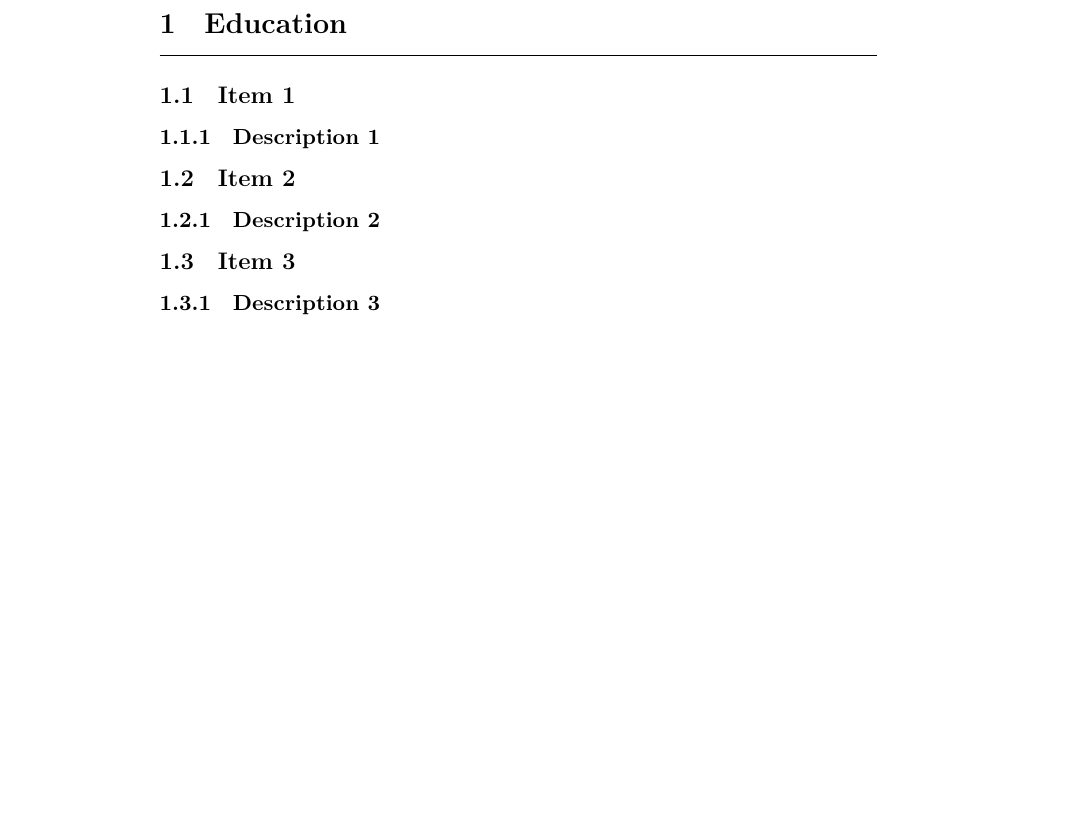
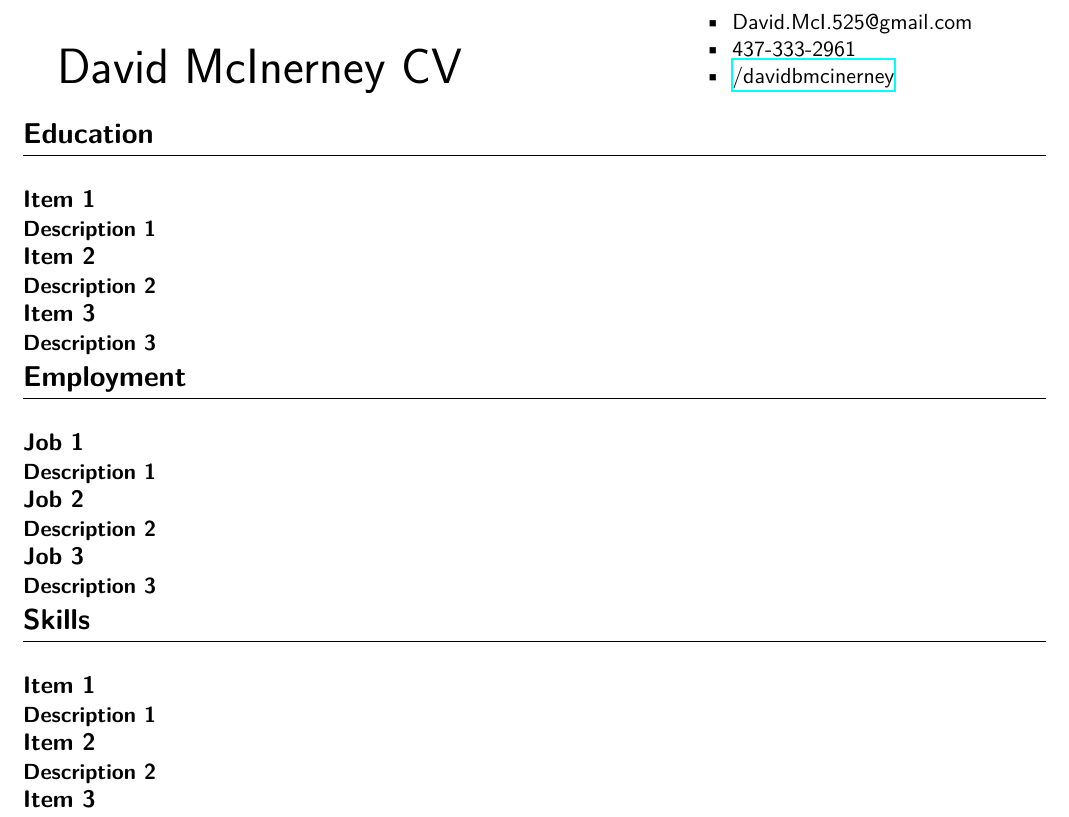
Before and after one commit to David525/ResuMaker, a LaTeX document (bestWorkingFile.tex): part of the page, cut at the place of the change, the shorter picture padded with empty space. Compiled offline with XeLaTeX.

Commit message:
Update bestWorkingFile.tex

```diff
--- a/bestWorkingFile.tex
+++ b/bestWorkingFile.tex
@@ -2,4 +26,18 @@
 	\begin{document}
+		\def\arraystretch{1.3}	 % affects padding of table
+			\begin{minipage}[b]{0.6\textwidth}
+				\begin{flushleft}
+					{\noindent \Huge David McInerney CV}
+				\end{flushleft}
+			\end{minipage}
+			\begin{minipage}[b]{0.32\textwidth}
+			\begin{itemize}
+				\item David.McI.525@gmail.com
+				\item 437-333-2961
+				\item \href{http://www.linkedin.com/in/davidbmcinerney}{/davidbmcinerney}
+			\end{itemize}
+		\end{minipage}
+
         \section{Education}
 		\hrule \hfill
 			\subsection{Item 1}
@@ -8,4 +46,19 @@
 				\subsubsection{Description 2}
 			\subsection{Item 3}
 				\subsubsection{Description 3}
+        \section{Employment}
+		\hrule \hfill
+			\subsection{Job 1}
+				\subsubsection{Description 1}
+			\subsection{Job 2}
+				\subsubsection{Description 2}
+			\subsection{Job 3}
+				\subsubsection{Description 3}
+        \section{Skills}
+		\hrule \hfill
+			\subsection{Item 1}
+				\subsubsection{Description 1}
+			\subsection{Item 2}
+				\subsubsection{Description 2}
+			\subsection{Item 3}
  \end{document}
```
Also changed, not shown: bestWorkingFile.tex (26 more changed lines).
